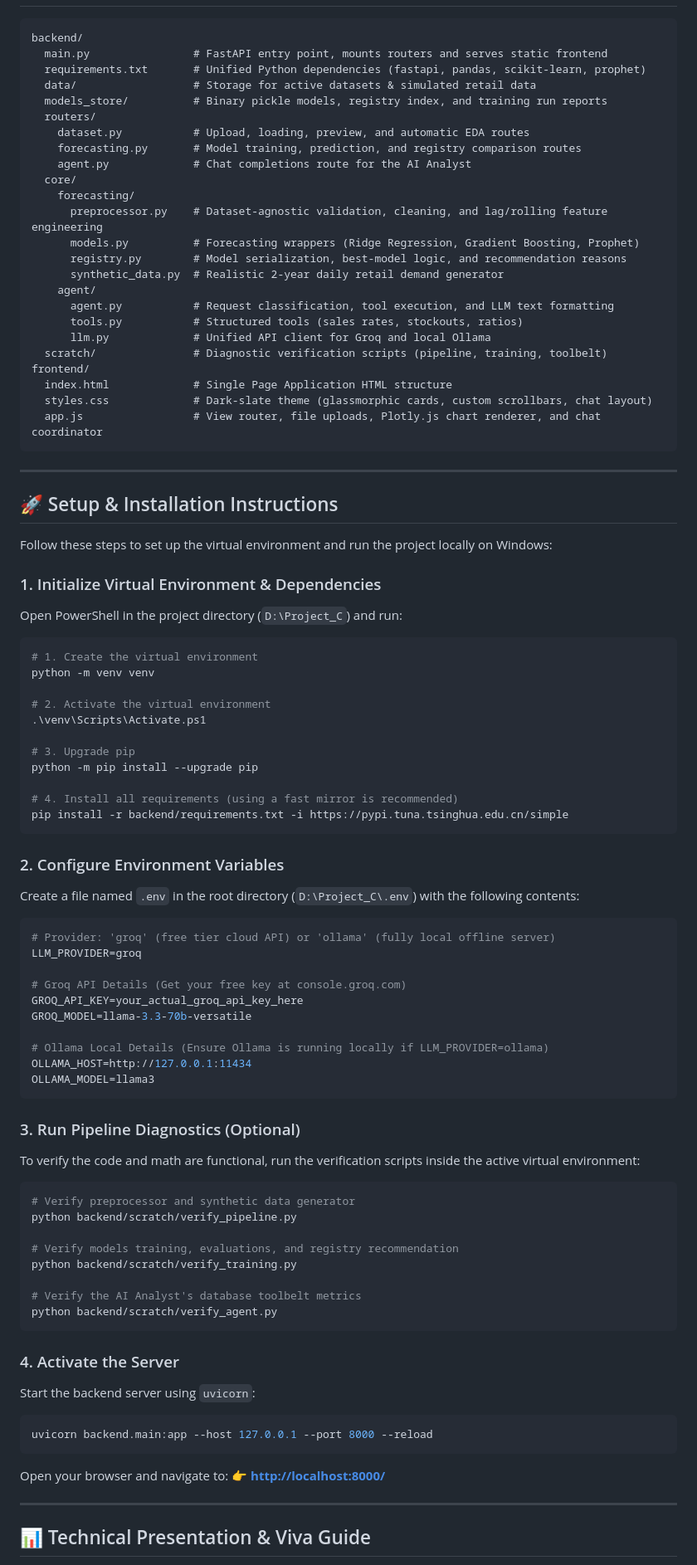
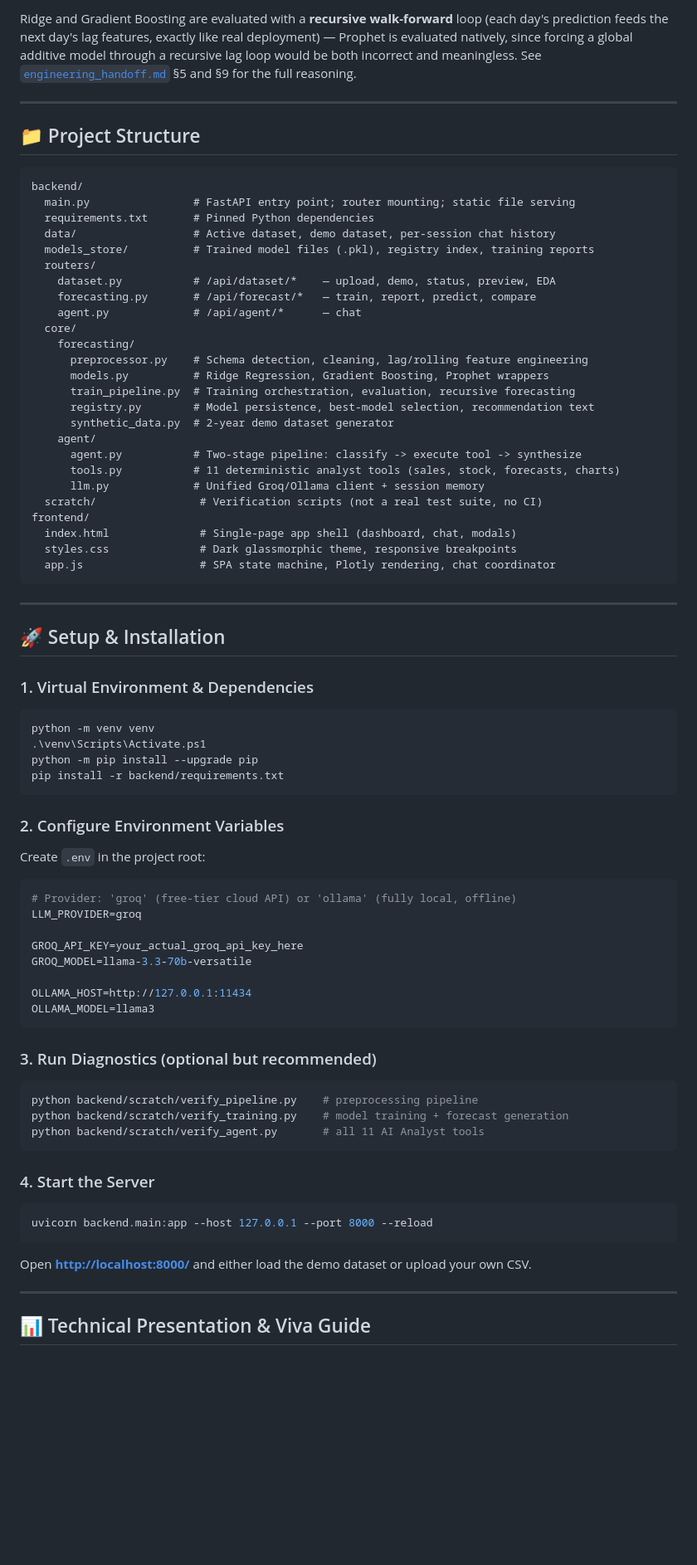
Before and after one commit to RD1241/InsightForge, a Markdown page: README.md, the part around one of its changes. Shown at 83% size. Rendered like a GitHub page; blank space fills up the shorter version.

````diff
--- a/README.md
+++ b/README.md
@@ -46,97 +190,85 @@ InsightForge is an advanced, production-quality AI-Powered Retail Decision Suppo
+Ridge and Gradient Boosting are evaluated with a **recursive walk-forward** loop (each
+day's prediction feeds the next day's lag features, exactly like real deployment) —
+Prophet is evaluated natively, since forcing a global additive model through a recursive
+lag loop would be both incorrect and meaningless. See
+[`engineering_handoff.md`](engineering_handoff.md) §5 and §9 for the full reasoning.
+
+---
+
+## 📁 Project Structure
 
 ```
 backend/
-  main.py                # FastAPI entry point, mounts routers and serves static frontend
-  requirements.txt       # Unified Python dependencies (fastapi, pandas, scikit-learn, prophet)
-  data/                  # Storage for active datasets & simulated retail data
-  models_store/          # Binary pickle models, registry index, and training run reports
+  main.py                # FastAPI entry point; router mounting; static file serving
+  requirements.txt       # Pinned Python dependencies
+  data/                  # Active dataset, demo dataset, per-session chat history
+  models_store/          # Trained model files (.pkl), registry index, training reports
   routers/
-    dataset.py           # Upload, loading, preview, and automatic EDA routes
-    forecasting.py       # Model training, prediction, and registry comparison routes
-    agent.py             # Chat completions route for the AI Analyst
+    dataset.py           # /api/dataset/*    — upload, demo, status, preview, EDA
+    forecasting.py       # /api/forecast/*   — train, report, predict, compare
+    agent.py             # /api/agent/*      — chat
   core/
     forecasting/
-      preprocessor.py    # Dataset-agnostic validation, cleaning, and lag/rolling feature engineering
-      models.py          # Forecasting wrappers (Ridge Regression, Gradient Boosting, Prophet)
-      registry.py        # Model serialization, best-model logic, and recommendation reasons
-      synthetic_data.py  # Realistic 2-year daily retail demand generator
+      preprocessor.py    # Schema detection, cleaning, lag/rolling feature engineering
+      models.py          # Ridge Regression, Gradient Boosting, Prophet wrappers
+      train_pipeline.py  # Training orchestration, evaluation, recursive forecasting
+      registry.py        # Model persistence, best-model selection, recommendation text
+      synthetic_data.py  # 2-year demo dataset generator
     agent/
-      agent.py           # Request classification, tool execution, and LLM text formatting
-      tools.py           # Structured tools (sales rates, stockouts, ratios)
-      llm.py             # Unified API client for Groq and local Ollama
-  scratch/               # Diagnostic verification scripts (pipeline, training, toolbelt)
+      agent.py           # Two-stage pipeline: classify -> execute tool -> synthesize
+      tools.py           # 11 deterministic analyst tools (sales, stock, forecasts, charts)
+      llm.py             # Unified Groq/Ollama client + session memory
+  scratch/                # Verification scripts (not a real test suite, no CI)
 frontend/
-  index.html             # Single Page Application HTML structure
-  styles.css             # Dark-slate theme (glassmorphic cards, custom scrollbars, chat layout)
-  app.js                 # View router, file uploads, Plotly.js chart renderer, and chat coordinator
+  index.html              # Single-page app shell (dashboard, chat, modals)
+  styles.css              # Dark glassmorphic theme, responsive breakpoints
+  app.js                  # SPA state machine, Plotly rendering, chat coordinator
 ```
 
 ---
 
-## 🚀 Setup & Installation Instructions
+## 🚀 Setup & Installation
 
-Follow these steps to set up the virtual environment and run the project locally on Windows:
-
-### 1. Initialize Virtual Environment & Dependencies
-
-Open PowerShell in the project directory (`D:\Project_C`) and run:
+### 1. Virtual Environment & Dependencies
 
 ```powershell
-# 1. Create the virtual environment
 python -m venv venv
-
-# 2. Activate the virtual environment
 .\venv\Scripts\Activate.ps1
-
-# 3. Upgrade pip
 python -m pip install --upgrade pip
-
-# 4. Install all requirements (using a fast mirror is recommended)
-pip install -r backend/requirements.txt -i https://pypi.tuna.tsinghua.edu.cn/simple
+pip install -r backend/requirements.txt
 ```
 
 ### 2. Configure Environment Variables
 
-Create a file named `.env` in the root directory (`D:\Project_C\.env`) with the following contents:
+Create `.env` in the project root:
 
 ```env
-# Provider: 'groq' (free tier cloud API) or 'ollama' (fully local offline server)
+# Provider: 'groq' (free-tier cloud API) or 'ollama' (fully local, offline)
 LLM_PROVIDER=groq
 
-# Groq API Details (Get your free key at console.groq.com)
 GROQ_API_KEY=your_actual_groq_api_key_here
 GROQ_MODEL=llama-3.3-70b-versatile
 
-# Ollama Local Details (Ensure Ollama is running locally if LLM_PROVIDER=ollama)
 OLLAMA_HOST=http://127.0.0.1:11434
 OLLAMA_MODEL=llama3
 ```
 
-### 3. Run Pipeline Diagnostics (Optional)
-
-To verify the code and math are functional, run the verification scripts inside the active virtual environment:
+### 3. Run Diagnostics (optional but recommended)
 
 ```powershell
-# Verify preprocessor and synthetic data generator
-python backend/scratch/verify_pipeline.py
-
-# Verify models training, evaluations, and registry recommendation
-python backend/scratch/verify_training.py
-
-# Verify the AI Analyst's database toolbelt metrics
-python backend/scratch/verify_agent.py
+python backend/scratch/verify_pipeline.py    # preprocessing pipeline
+python backend/scratch/verify_training.py    # model training + forecast generation
+python backend/scratch/verify_agent.py       # all 11 AI Analyst tools
 ```
 
-### 4. Activate the Server
-
-Start the backend server using `uvicorn`:
+### 4. Start the Server
 
 ```powershell
 uvicorn backend.main:app --host 127.0.0.1 --port 8000 --reload
 ```
 
-Open your browser and navigate to:
-👉 **[http://localhost:8000/](http://localhost:8000/)**
+Open **[http://localhost:8000/](http://localhost:8000/)** and either load the demo dataset
+or upload your own CSV.
 
 ---
 
````
Also changed, not shown: other parts of README.md (+206 -37 lines).
